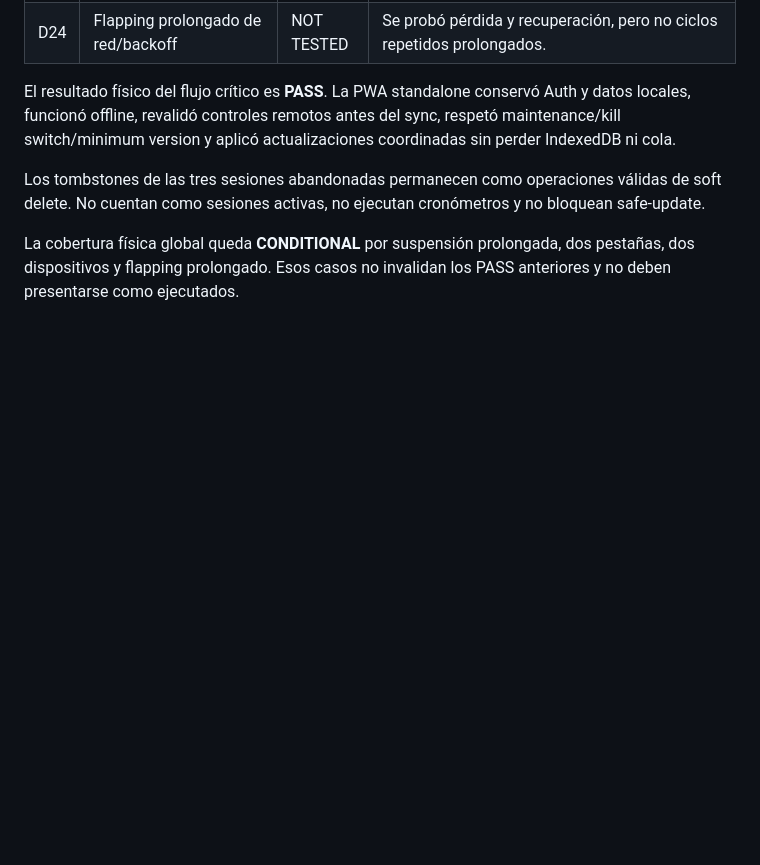
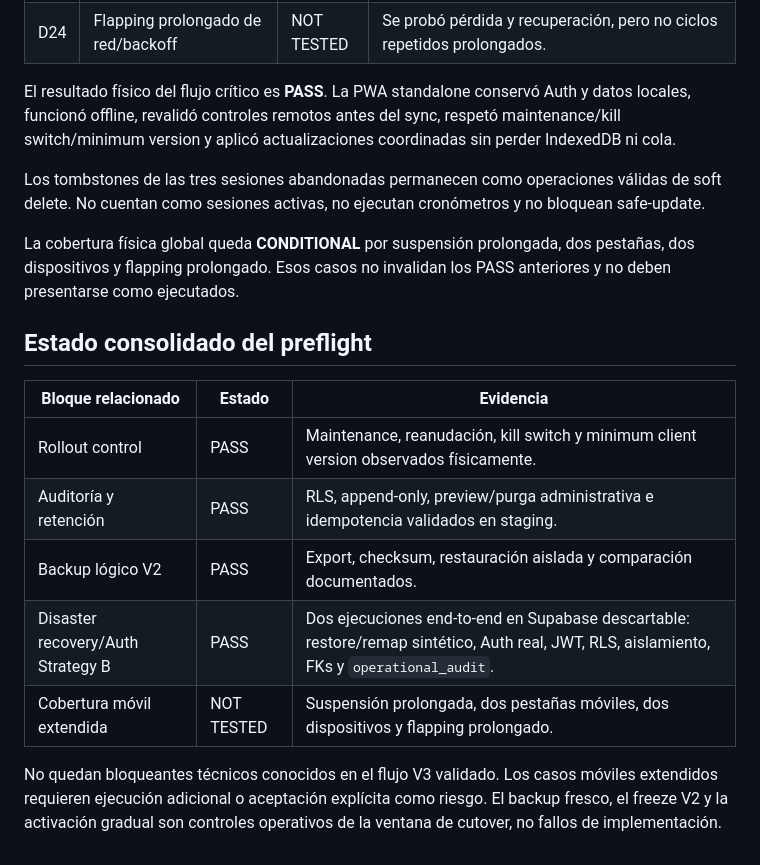
Before and after one commit to nicolascornejo7/nico-fit, a Markdown page: docs/v3-device-validation-results.md, the part around the change. Drawn GitHub-style; blank space fills up the shorter version.

```diff
--- a/docs/v3-device-validation-results.md
+++ b/docs/v3-device-validation-results.md
@@ -44,3 +44,15 @@ El resultado físico del flujo crítico es **PASS**. La PWA standalone conservó
 Los tombstones de las tres sesiones abandonadas permanecen como operaciones válidas de soft delete. No cuentan como sesiones activas, no ejecutan cronómetros y no bloquean safe-update.
 
 La cobertura física global queda **CONDITIONAL** por suspensión prolongada, dos pestañas, dos dispositivos y flapping prolongado. Esos casos no invalidan los PASS anteriores y no deben presentarse como ejecutados.
+
+## Estado consolidado del preflight
+
+| Bloque relacionado | Estado | Evidencia |
+|---|---|---|
+| Rollout control | PASS | Maintenance, reanudación, kill switch y minimum client version observados físicamente. |
+| Auditoría y retención | PASS | RLS, append-only, preview/purga administrativa e idempotencia validados en staging. |
+| Backup lógico V2 | PASS | Export, checksum, restauración aislada y comparación documentados. |
+| Disaster recovery/Auth Strategy B | PASS | Dos ejecuciones end-to-end en Supabase descartable: restore/remap sintético, Auth real, JWT, RLS, aislamiento, FKs y `operational_audit`. |
+| Cobertura móvil extendida | NOT TESTED | Suspensión prolongada, dos pestañas móviles, dos dispositivos y flapping prolongado. |
+
+No quedan bloqueantes técnicos conocidos en el flujo V3 validado. Los casos móviles extendidos requieren ejecución adicional o aceptación explícita como riesgo. El backup fresco, el freeze V2 y la activación gradual son controles operativos de la ventana de cutover, no fallos de implementación.
```
Also changed, not shown: docs/v3-cutover-runbook.md (+17 -6 lines).
